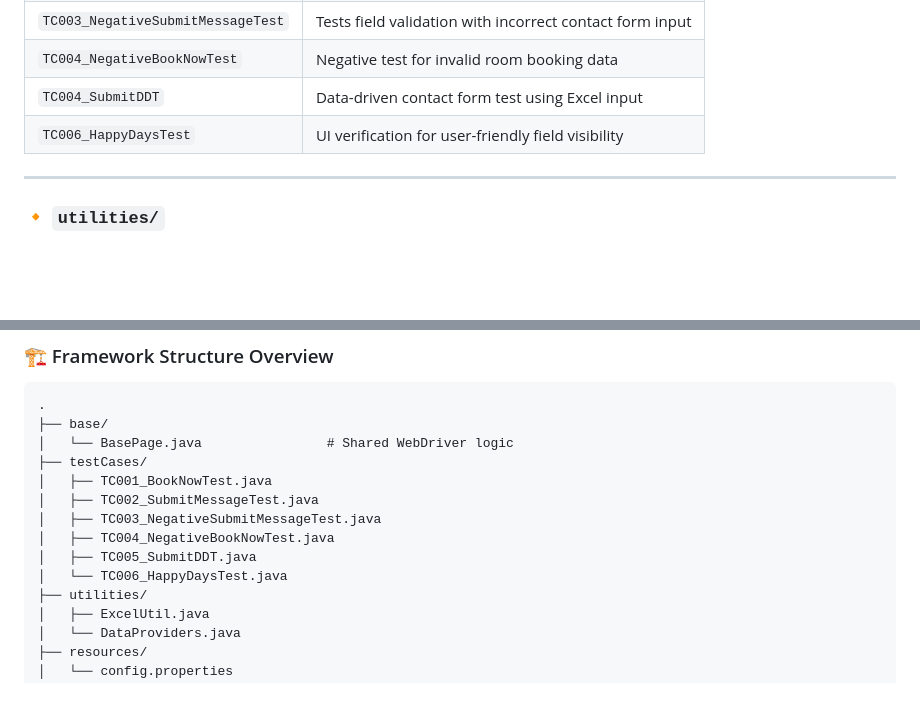
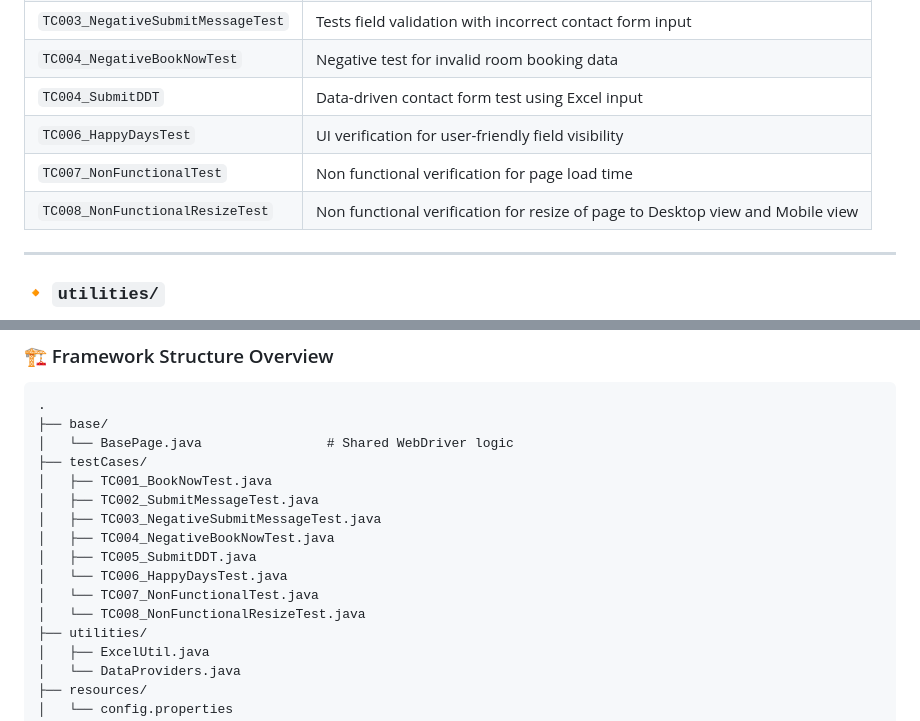
Before and after one commit to zzinin/sdem, a Markdown page: README.md, 2 parts joined by grey strips. Rendered like a GitHub page; blank space fills up the shorter version.

```diff
--- a/README.md
+++ b/README.md
@@ -28,6 +28,8 @@ Automated test classes include:
 | `TC004_NegativeBookNowTest` | Negative test for invalid room booking data |
 | `TC004_SubmitDDT` | Data-driven contact form test using Excel input |
 | `TC006_HappyDaysTest` | UI verification for user-friendly field visibility |
+| `TC007_NonFunctionalTest` | Non functional verification for page load time |
+| `TC008_NonFunctionalResizeTest` | Non functional verification for resize of page to Desktop view and Mobile view  |
 
 ---
 
@@ -178,6 +180,8 @@ This executes tests in **parallel threads** using multiple browsers, based on th
 │   ├── TC004_NegativeBookNowTest.java
 │   ├── TC005_SubmitDDT.java
 │   └── TC006_HappyDaysTest.java
+│   └── TC007_NonFunctionalTest.java
+│   └── TC008_NonFunctionalResizeTest.java
 ├── utilities/
 │   ├── ExcelUtil.java
 │   └── DataProviders.java
```
